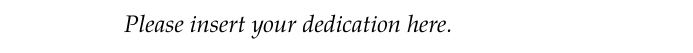
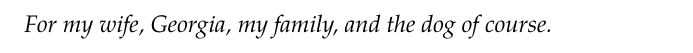
Before and after one commit to pshriwise/dissertation, a LaTeX thesis (dissertation.tex, which reads frontmatter/frontmatter.tex): part of page 4 of 16, cut at the place of the change. Compiled offline with pdfLaTeX.

Commit message:
A tentative dedication

```diff
--- a/frontmatter/frontmatter.tex
+++ b/frontmatter/frontmatter.tex
@@ -9,7 +9,7 @@
 
 % DEDICATION
 \begin{dedication}
-	\emph{Please insert your dedication here.}
+	\emph{For my wife, Georgia, my family, and the dog of course.}
 \end{dedication}
 
 %% BEGIN PAGESTYLE
```
